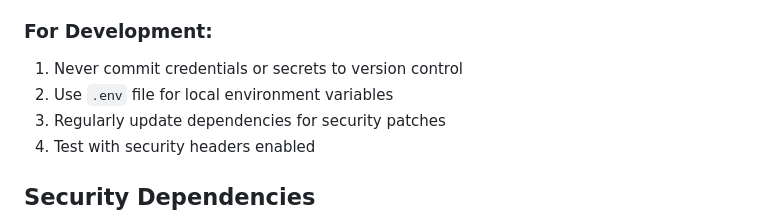
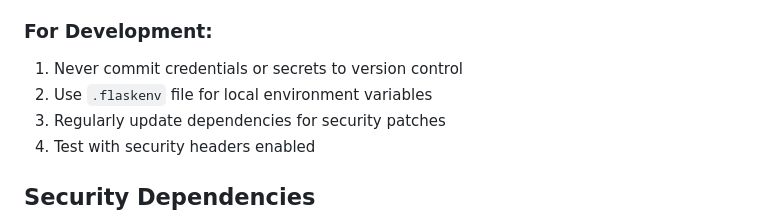
Before and after one commit to faizal2007/todobox, a Markdown page: SECURITY.md, the part around the change. Drawn GitHub-style.

```diff
--- a/SECURITY.md
+++ b/SECURITY.md
@@ -59,7 +59,7 @@ This document outlines the security measures implemented in TodoBox to protect a
 
 ### For Development:
 1. Never commit credentials or secrets to version control
-2. Use `.env` file for local environment variables
+2. Use `.flaskenv` file for local environment variables
 3. Regularly update dependencies for security patches
 4. Test with security headers enabled
 
```
